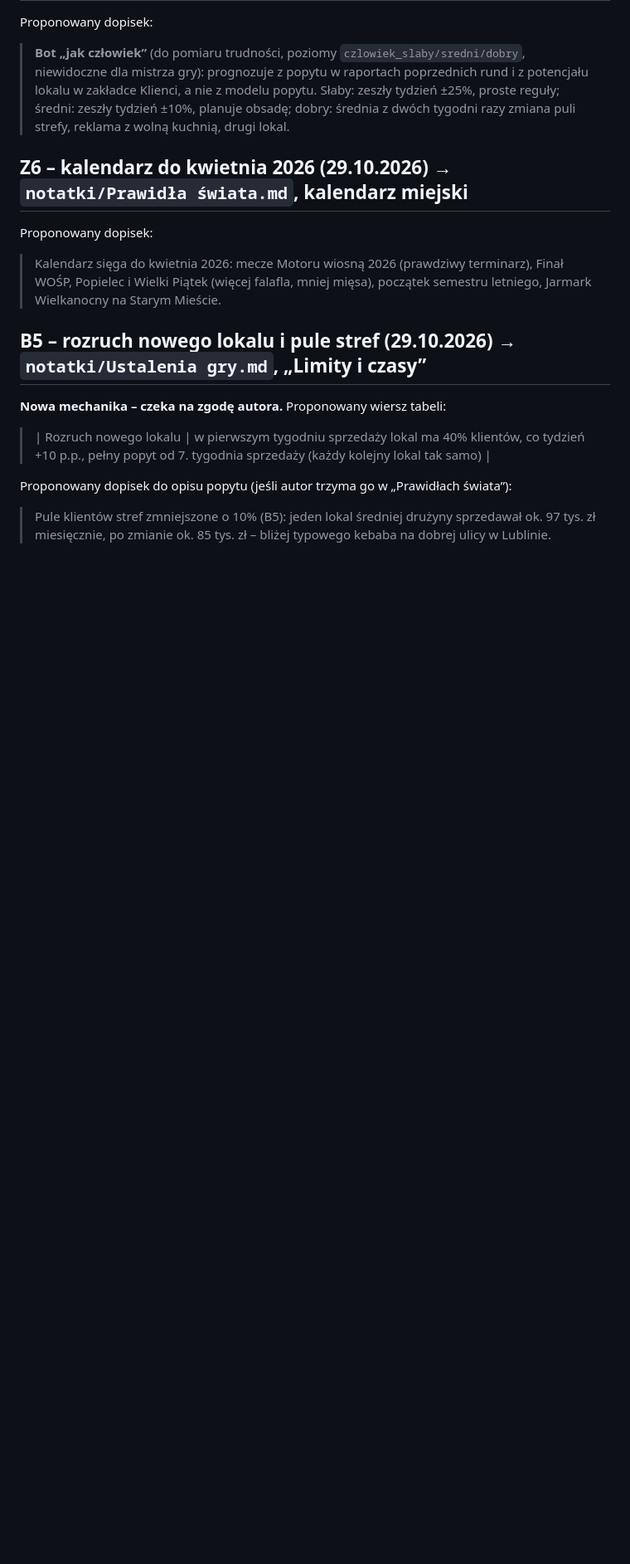
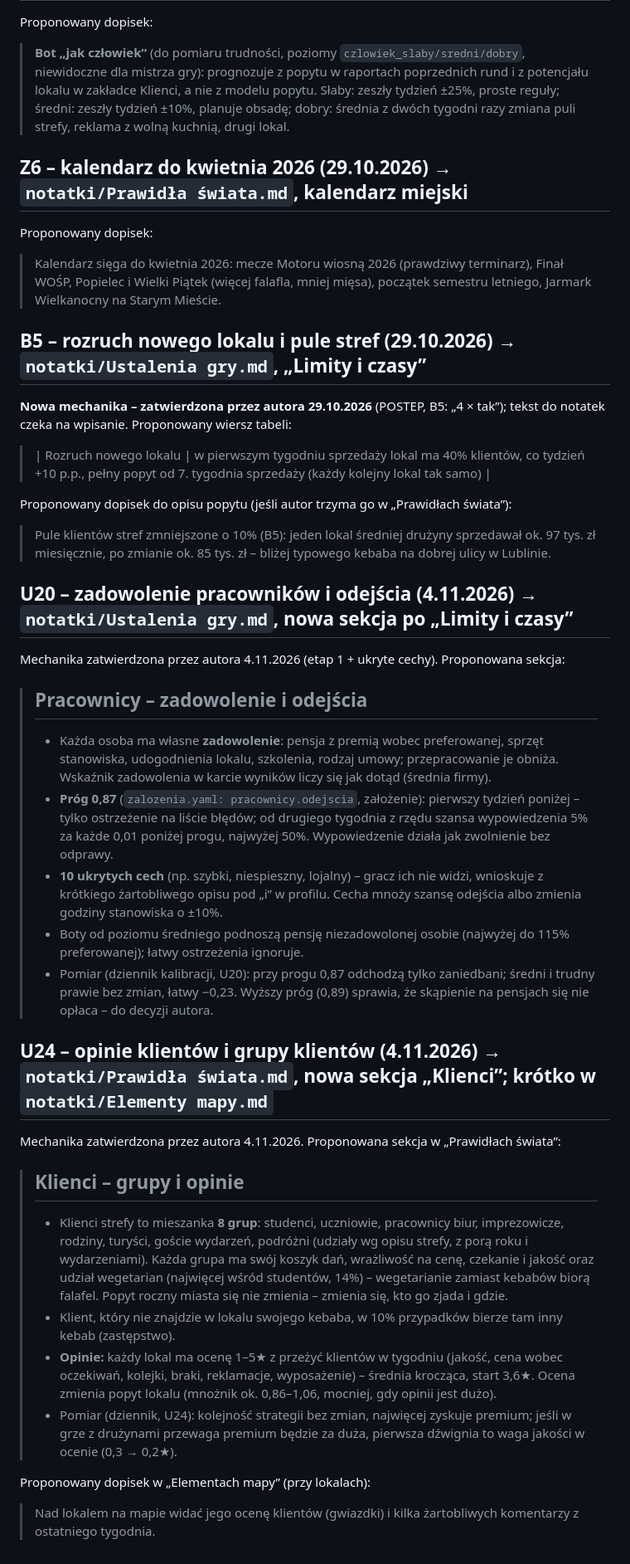
Before and after one commit to Tom-Wasko/Levas, a Markdown page: raporty/kalibracja/notatki_do_zmiany.md, the part around the change. Shown at 83% size. Rendered like a GitHub page; blank space fills up the shorter version.

Commit message:
K: propozycje tekstów U20 i U24 do notatek autora, B5 oznaczone jako zatwierdzone
Decyzja autora po K (pkt 4): U20 (zadowolenie i odejścia pracowników) → nowa sekcja
w „Ustaleniach gry”; U24 (grupy klientów i opinie) → „Prawidła świata” i dopisek w „Elementach
mapy”. Notatki bez zmian – czekają na zgodę autora. Dopisek B5 nie „czeka już na zgodę”
(zatwierdzone 29.10.2026, POSTEP).

Co-Authored-By: Claude Opus 5.5 <noreply@anthropic.com>
Claude-Session: https://claude.ai/code/session_01MKxrroukbs3PDn3sd7B3z1

```diff
--- a/raporty/kalibracja/notatki_do_zmiany.md
+++ b/raporty/kalibracja/notatki_do_zmiany.md
@@ -62,9 +62,45 @@ Proponowany dopisek:
 
 ## B5 – rozruch nowego lokalu i pule stref (29.10.2026) → `notatki/Ustalenia gry.md`, „Limity i czasy”
 
-**Nowa mechanika – czeka na zgodę autora.** Proponowany wiersz tabeli:
+**Nowa mechanika – zatwierdzona przez autora 29.10.2026** (POSTEP, B5: „4 × tak”); tekst do notatek czeka na
+wpisanie. Proponowany wiersz tabeli:
 > | Rozruch nowego lokalu | w pierwszym tygodniu sprzedaży lokal ma 40% klientów, co tydzień +10 p.p., pełny popyt od 7. tygodnia sprzedaży (każdy kolejny lokal tak samo) |
 
 Proponowany dopisek do opisu popytu (jeśli autor trzyma go w „Prawidłach świata”):
 > Pule klientów stref zmniejszone o 10% (B5): jeden lokal średniej drużyny sprzedawał ok. 97 tys. zł
 > miesięcznie, po zmianie ok. 85 tys. zł – bliżej typowego kebaba na dobrej ulicy w Lublinie.
+
+## U20 – zadowolenie pracowników i odejścia (4.11.2026) → `notatki/Ustalenia gry.md`, nowa sekcja po „Limity i czasy”
+
+Mechanika zatwierdzona przez autora 4.11.2026 (etap 1 + ukryte cechy). Proponowana sekcja:
+> ## Pracownicy – zadowolenie i odejścia
+> - Każda osoba ma własne **zadowolenie**: pensja z premią wobec preferowanej, sprzęt stanowiska, udogodnienia
+>   lokalu, szkolenia, rodzaj umowy; przepracowanie je obniża. Wskaźnik zadowolenia w karcie wyników liczy się
+>   jak dotąd (średnia firmy).
+> - **Próg 0,87** (`zalozenia.yaml: pracownicy.odejscia`, założenie): pierwszy tydzień poniżej – tylko
+>   ostrzeżenie na liście błędów; od drugiego tygodnia z rzędu szansa wypowiedzenia 5% za każde 0,01 poniżej
+>   progu, najwyżej 50%. Wypowiedzenie działa jak zwolnienie bez odprawy.
+> - **10 ukrytych cech** (np. szybki, niespieszny, lojalny) – gracz ich nie widzi, wnioskuje z krótkiego
+>   żartobliwego opisu pod „i” w profilu. Cecha mnoży szansę odejścia albo zmienia godziny stanowiska o ±10%.
+> - Boty od poziomu średniego podnoszą pensję niezadowolonej osobie (najwyżej do 115% preferowanej); łatwy
+>   ostrzeżenia ignoruje.
+> - Pomiar (dziennik kalibracji, U20): przy progu 0,87 odchodzą tylko zaniedbani; średni i trudny prawie bez
+>   zmian, łatwy −0,23. Wyższy próg (0,89) sprawia, że skąpienie na pensjach się nie opłaca – do decyzji autora.
+
+## U24 – opinie klientów i grupy klientów (4.11.2026) → `notatki/Prawidła świata.md`, nowa sekcja „Klienci”; krótko w `notatki/Elementy mapy.md`
+
+Mechanika zatwierdzona przez autora 4.11.2026. Proponowana sekcja w „Prawidłach świata”:
+> ## Klienci – grupy i opinie
+> - Klienci strefy to mieszanka **8 grup**: studenci, uczniowie, pracownicy biur, imprezowicze, rodziny, turyści,
+>   goście wydarzeń, podróżni (udziały wg opisu strefy, z porą roku i wydarzeniami). Każda grupa ma swój koszyk
+>   dań, wrażliwość na cenę, czekanie i jakość oraz udział wegetarian (najwięcej wśród studentów, 14%) –
+>   wegetarianie zamiast kebabów biorą falafel. Popyt roczny miasta się nie zmienia – zmienia się, kto go zjada i gdzie.
+> - Klient, który nie znajdzie w lokalu swojego kebaba, w 10% przypadków bierze tam inny kebab (zastępstwo).
+> - **Opinie:** każdy lokal ma ocenę 1–5★ z przeżyć klientów w tygodniu (jakość, cena wobec oczekiwań,
+>   kolejki, braki, reklamacje, wyposażenie) – średnia krocząca, start 3,6★. Ocena zmienia popyt lokalu
+>   (mnożnik ok. 0,86–1,06, mocniej, gdy opinii jest dużo).
+> - Pomiar (dziennik, U24): kolejność strategii bez zmian, najwięcej zyskuje premium; jeśli w grze z drużynami
+>   przewaga premium będzie za duża, pierwsza dźwignia to waga jakości w ocenie (0,3 → 0,2★).
+
+Proponowany dopisek w „Elementach mapy” (przy lokalach):
+> Nad lokalem na mapie widać jego ocenę klientów (gwiazdki) i kilka żartobliwych komentarzy z ostatniego tygodnia.
```
